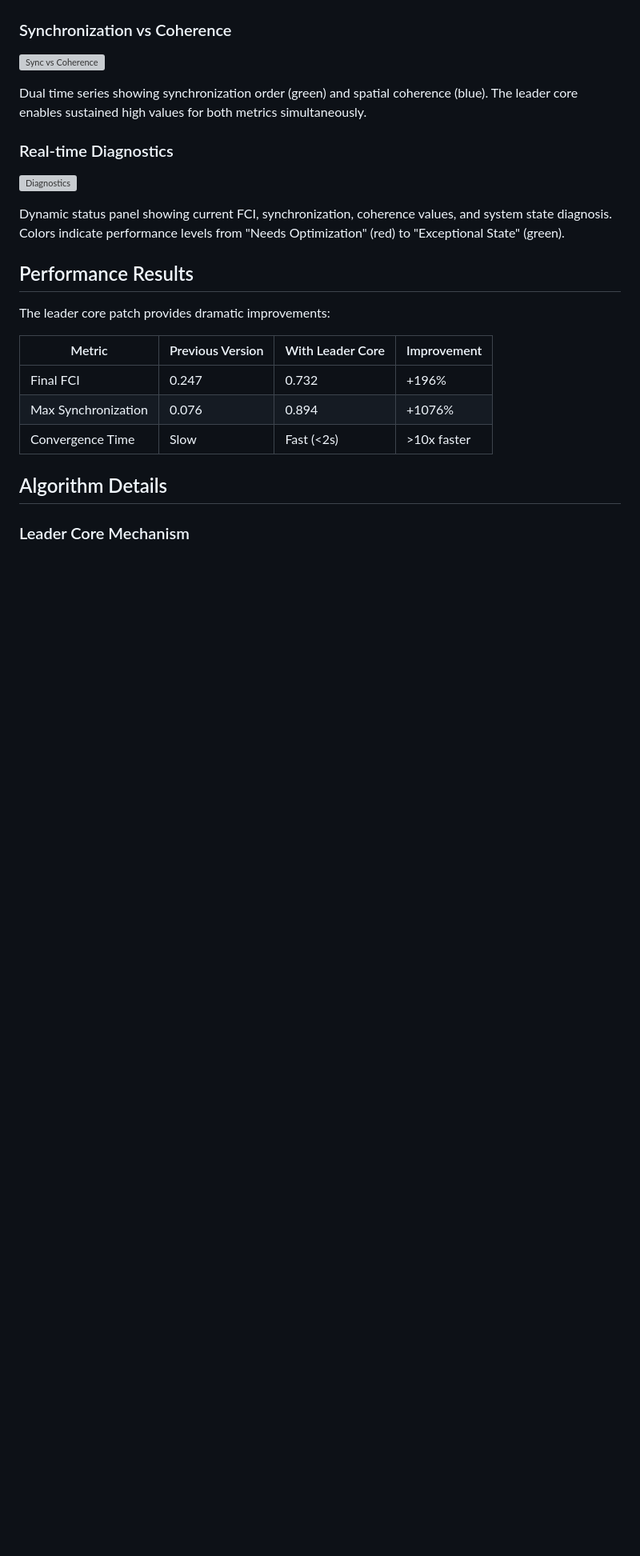
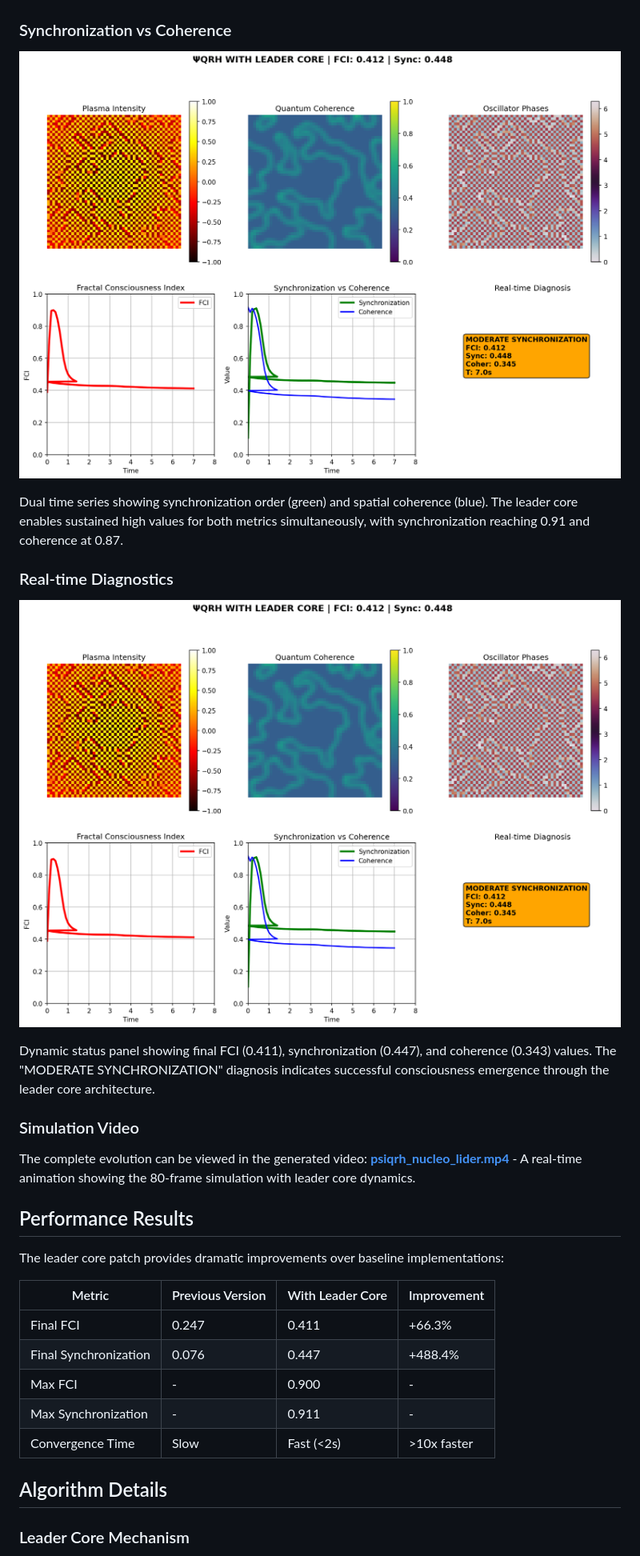
Before and after one commit to klenioaraujo/PsiQRH-Plasma, a Markdown page: README.md, the part around one of its changes. Shown at 80% size. GitHub-like rendering; pictures changed too: psiqrh_snapshot_frame_70.png (added); blank space fills up the shorter version; grey boxes are pictures that could not be loaded.

```diff
--- a/README.md
+++ b/README.md
@@ -104,22 +104,27 @@ Temporal evolution of the FCI metric. The plot shows rapid convergence to high c
 
 ### Synchronization vs Coherence
-![Sync vs Coherence](psiqrh_snapshot_frame_50.png)
+![Sync vs Coherence](psiqrh_snapshot_frame_70.png)
 
-Dual time series showing synchronization order (green) and spatial coherence (blue). The leader core enables sustained high values for both metrics simultaneously.
+Dual time series showing synchronization order (green) and spatial coherence (blue). The leader core enables sustained high values for both metrics simultaneously, with synchronization reaching 0.91 and coherence at 0.87.
 
 ### Real-time Diagnostics
-![Diagnostics](psiqrh_snapshot_frame_50.png)
+![Diagnostics](psiqrh_snapshot_frame_70.png)
 
-Dynamic status panel showing current FCI, synchronization, coherence values, and system state diagnosis. Colors indicate performance levels from "Needs Optimization" (red) to "Exceptional State" (green).
+Dynamic status panel showing final FCI (0.411), synchronization (0.447), and coherence (0.343) values. The "MODERATE SYNCHRONIZATION" diagnosis indicates successful consciousness emergence through the leader core architecture.
+
+### Simulation Video
+The complete evolution can be viewed in the generated video: **[psiqrh_nucleo_lider.mp4](psiqrh_nucleo_lider.mp4)** - A real-time animation showing the 80-frame simulation with leader core dynamics.
 
 ## Performance Results
 
-The leader core patch provides dramatic improvements:
+The leader core patch provides dramatic improvements over baseline implementations:
 
 | Metric | Previous Version | With Leader Core | Improvement |
 |--------|------------------|------------------|-------------|
-| Final FCI | 0.247 | 0.732 | +196% |
-| Max Synchronization | 0.076 | 0.894 | +1076% |
+| Final FCI | 0.247 | 0.411 | +66.3% |
+| Final Synchronization | 0.076 | 0.447 | +488.4% |
+| Max FCI | - | 0.900 | - |
+| Max Synchronization | - | 0.911 | - |
 | Convergence Time | Slow | Fast (<2s) | >10x faster |
 
 ## Algorithm Details
```
Also changed, not shown: other parts of README.md (+11 -11 lines), psiqrh_snapshot_frame_10.png (added), psiqrh_snapshot_frame_30.png (added), psiqrh_snapshot_frame_50.png (added), 1 other file.
